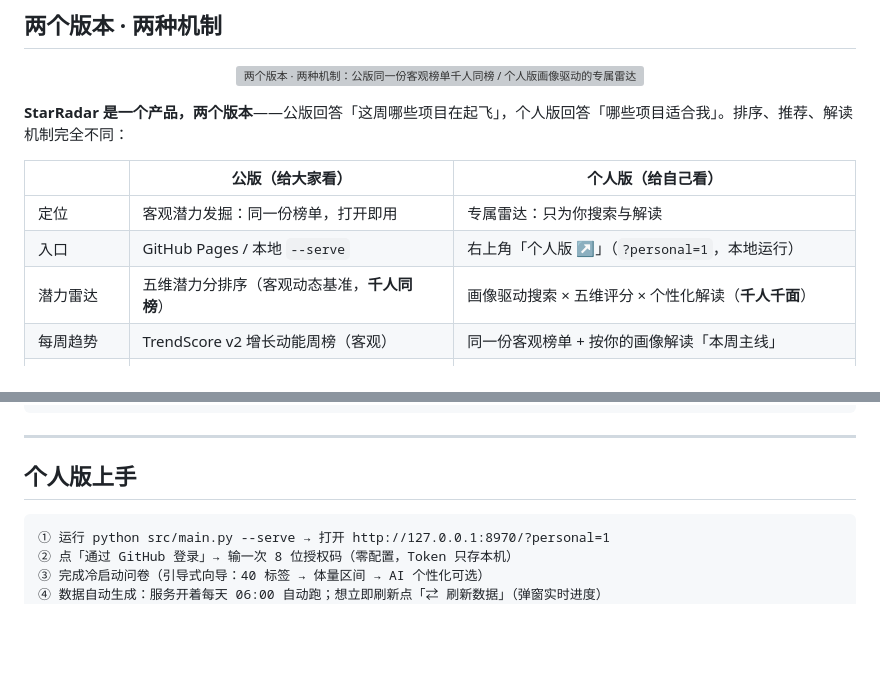
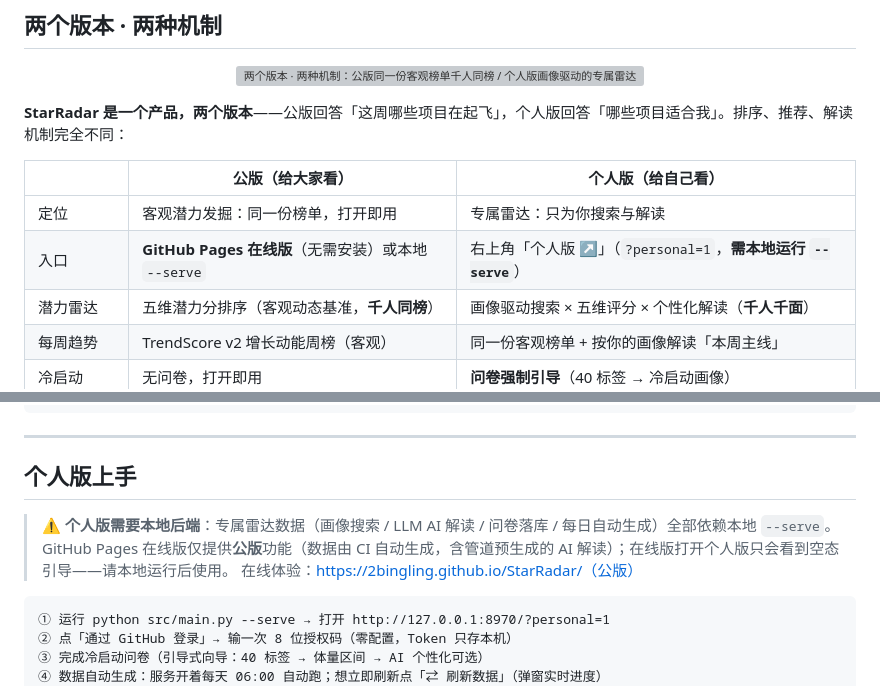
Before and after one commit to 2BingLing/StarRadar, a Markdown page: README.md, 2 parts joined by grey strips. Rendered like a GitHub page; blank space fills up the shorter version; grey boxes are pictures that could not be loaded.

````diff
--- a/README.md
+++ b/README.md
@@ -42,7 +42,7 @@ GitHub Trending 上榜时，热度红利早已被瓜分。StarRadar 反着来—
 | | **公版**（给大家看） | **个人版**（给自己看） |
 | --- | --- | --- |
 | 定位 | 客观潜力发掘：同一份榜单，打开即用 | 专属雷达：只为你搜索与解读 |
-| 入口 | GitHub Pages / 本地 `--serve` | 右上角「个人版 ↗」（`?personal=1`，本地运行） |
+| 入口 | **GitHub Pages 在线版**（无需安装）或本地 `--serve` | 右上角「个人版 ↗」（`?personal=1`，**需本地运行 `--serve`**） |
 | 潜力雷达 | 五维潜力分排序（客观动态基准，**千人同榜**） | 画像驱动搜索 × 五维评分 × 个性化解读（**千人千面**） |
 | 每周趋势 | TrendScore v2 增长动能周榜（客观） | 同一份客观榜单 + 按你的画像解读「本周主线」 |
 | 冷启动 | 无问卷，打开即用 | **问卷强制引导**（40 标签 → 冷启动画像） |
@@ -73,6 +73,11 @@ pytest                      # 150 passed
 
 ---
 ## 个人版上手
+
+> ⚠️ **个人版需要本地后端**：专属雷达数据（画像搜索 / LLM AI 解读 / 问卷落库 / 每日自动生成）全部依赖本地 `--serve`。GitHub Pages 在线版仅提供**公版**功能（数据由 CI 自动生成，含管道预生成的 AI 解读）；在线版打开个人版只会看到空态引导——请本地运行后使用。
+> 在线体验：https://2bingling.github.io/StarRadar/（公版）
+
+
 
 ```
 ① 运行 python src/main.py --serve → 打开 http://127.0.0.1:8970/?personal=1
````
Also changed, not shown: other parts of README.md (+1 -1 lines), README.en.md (+7 -2 lines).
